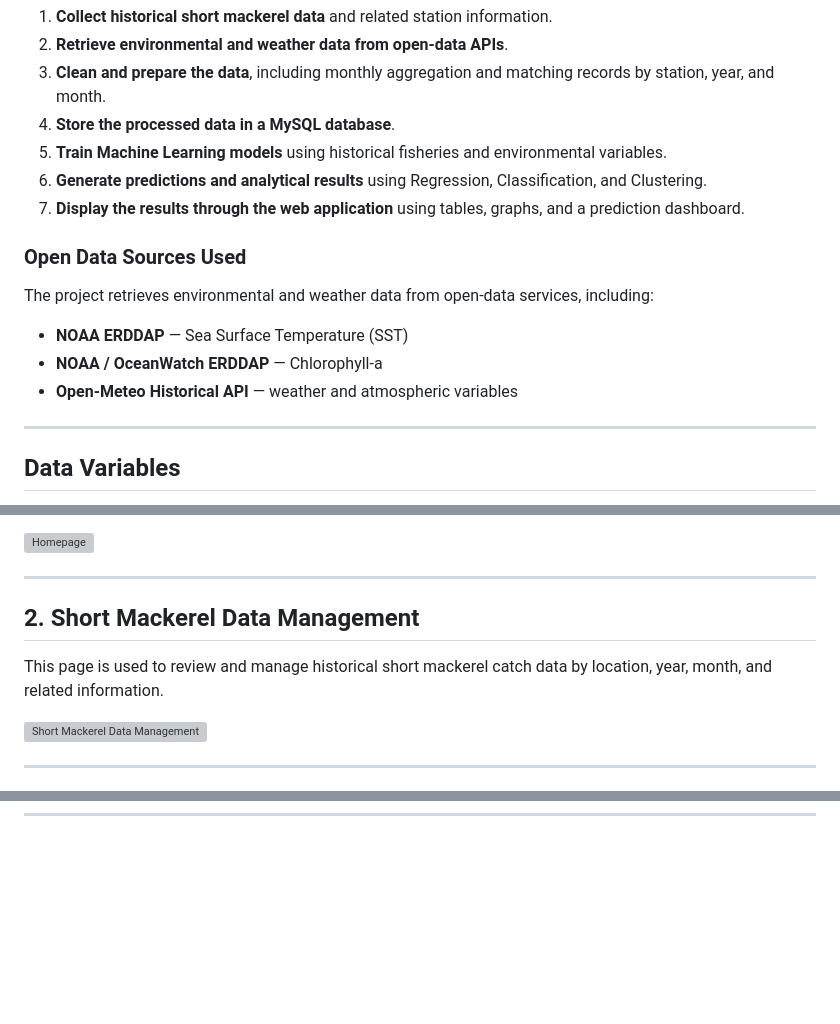
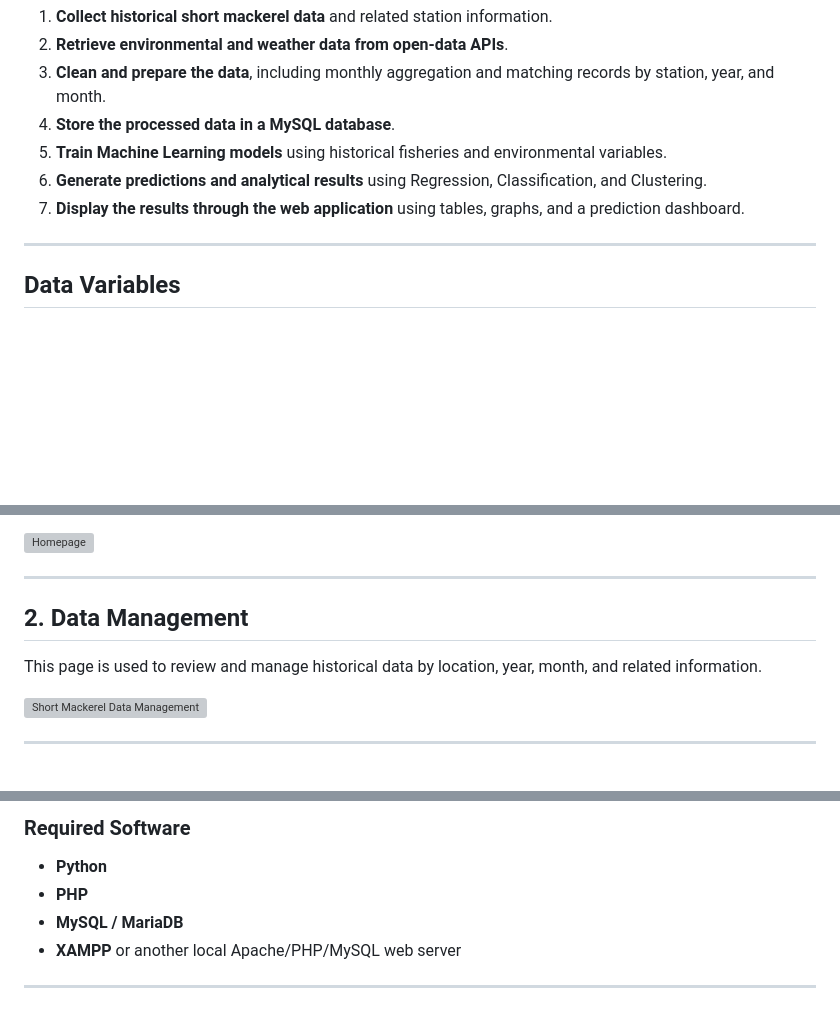
Before and after one commit to SattayaP32/Mackerel-Distribution-Prediction-System, a Markdown page: README.md, 3 parts joined by grey strips. Drawn GitHub-style; blank space fills up the shorter version; grey boxes are pictures that could not be loaded.

```diff
--- a/README.md
+++ b/README.md
@@ -25,14 +23,6 @@ The overall workflow of the system is:
 5. **Train Machine Learning models** using historical fisheries and environmental variables.
 6. **Generate predictions and analytical results** using Regression, Classification, and Clustering.
 7. **Display the results through the web application** using tables, graphs, and a prediction dashboard.
-
-### Open Data Sources Used
-
-The project retrieves environmental and weather data from open-data services, including:
-
-- **NOAA ERDDAP** — Sea Surface Temperature (SST)
-- **NOAA / OceanWatch ERDDAP** — Chlorophyll-a
-- **Open-Meteo Historical API** — weather and atmospheric variables
 
 ---
 
@@ -76,9 +66,9 @@ The homepage introduces the project and provides access to the system's main Mac
 
 ---
 
-## 2. Short Mackerel Data Management
+## 2. Data Management
 
-This page is used to review and manage historical short mackerel catch data by location, year, month, and related information.
+This page is used to review and manage historical data by location, year, month, and related information.
 
 ![Short Mackerel Data Management](screenshots/02-mackerel-data-management.png)
 
@@ -117,0 +172,8 @@ The Prediction Dashboard combines model outputs into a single interface for sele
+### Required Software
+
+- **Python**
+- **PHP**
+- **MySQL / MariaDB**
+- **XAMPP** or another local Apache/PHP/MySQL web server
+
+---
```
Also changed, not shown: other parts of README.md (+64 -2 lines).
